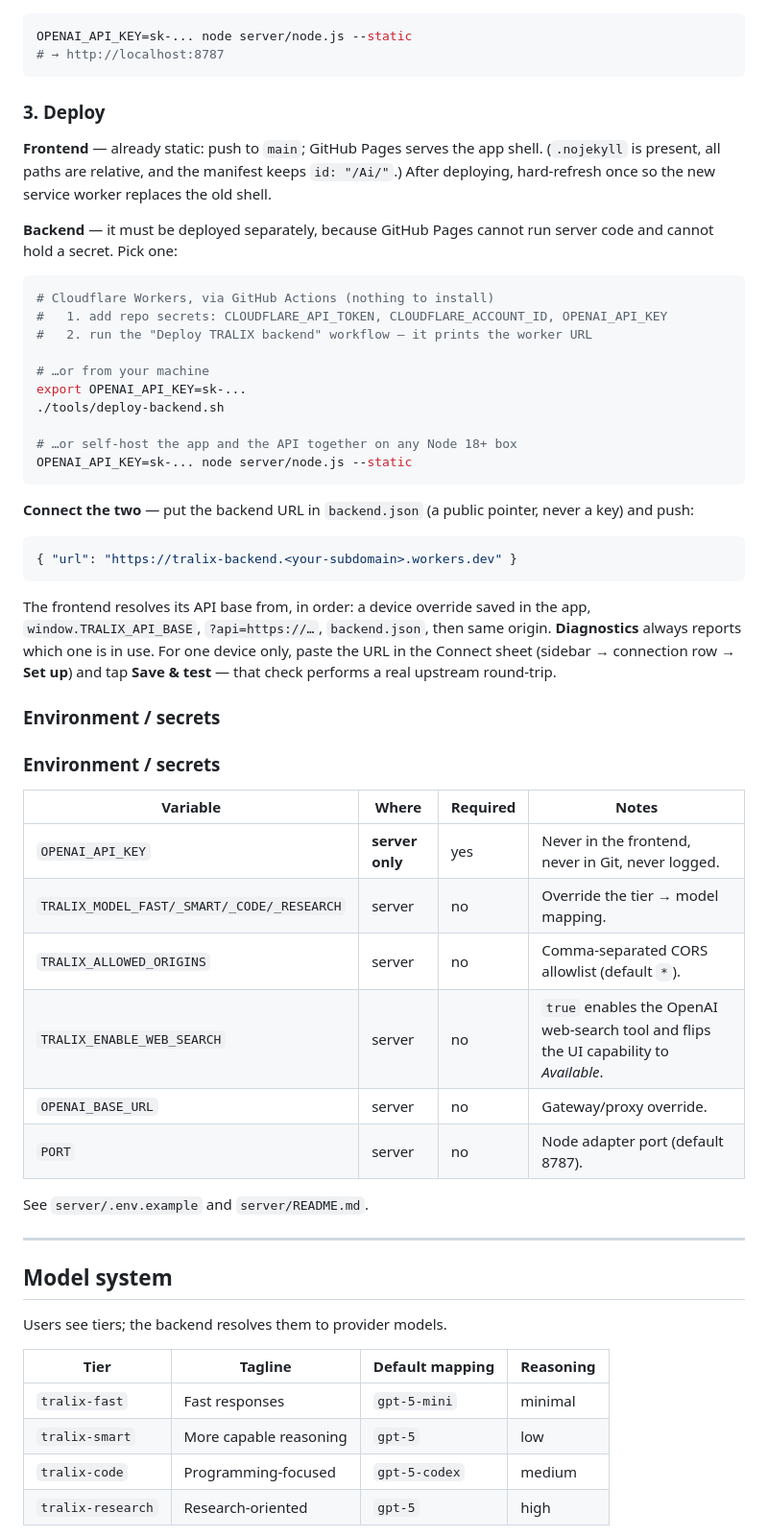
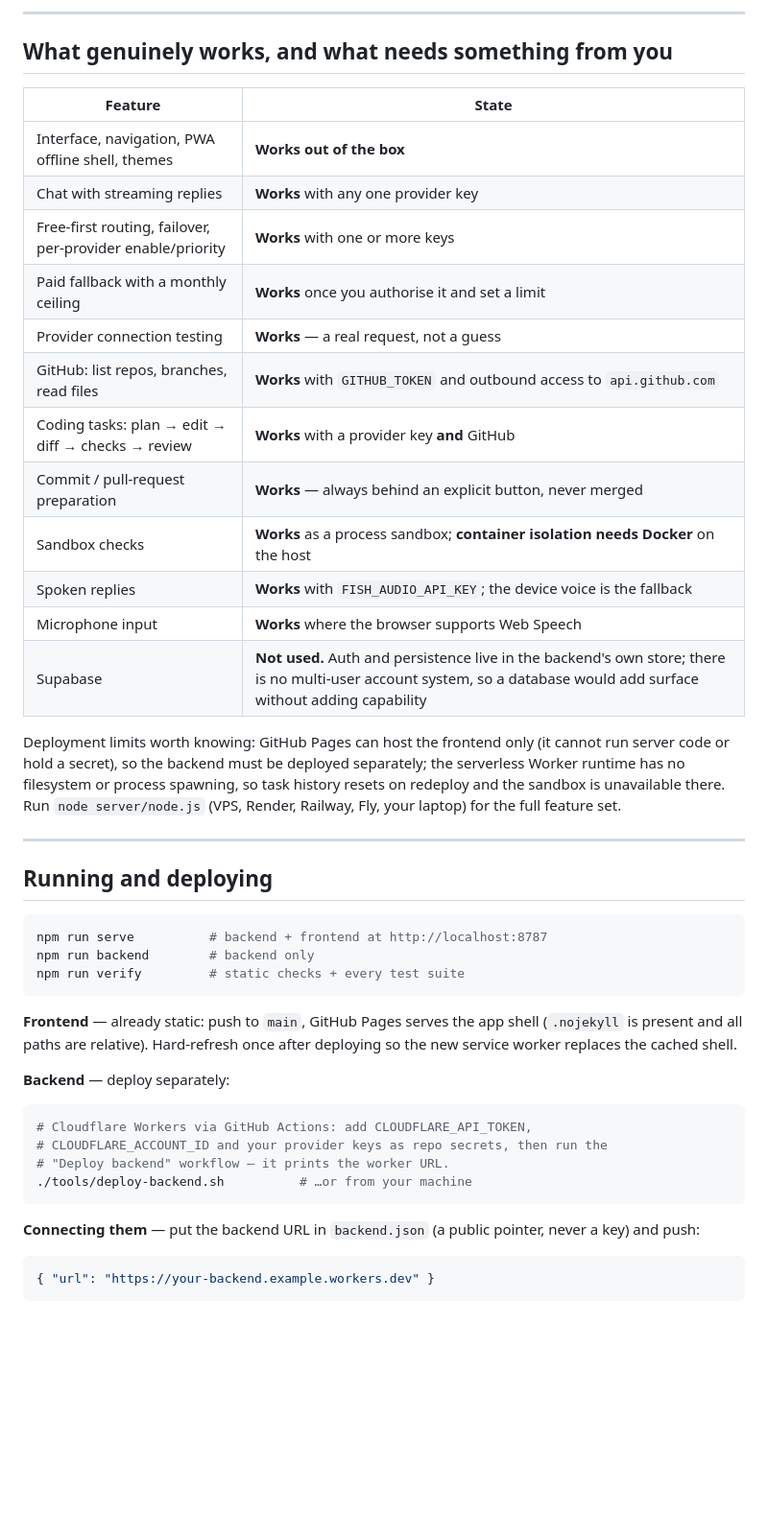
Before and after one commit to tralix-scokt/Ai, a Markdown page: README.md, the part around one of its changes. Shown at 96% size. Rendered like a GitHub page; blank space fills up the shorter version.

````diff
--- a/README.md
+++ b/README.md
@@ -50,69 +170,56 @@ professional error state instead of a fake reply.
+---
+
+## What genuinely works, and what needs something from you
+
+| Feature | State |
+|---|---|
+| Interface, navigation, PWA offline shell, themes | **Works out of the box** |
+| Chat with streaming replies | **Works** with any one provider key |
+| Free-first routing, failover, per-provider enable/priority | **Works** with one or more keys |
+| Paid fallback with a monthly ceiling | **Works** once you authorise it and set a limit |
+| Provider connection testing | **Works** — a real request, not a guess |
+| GitHub: list repos, branches, read files | **Works** with `GITHUB_TOKEN` and outbound access to `api.github.com` |
+| Coding tasks: plan → edit → diff → checks → review | **Works** with a provider key **and** GitHub |
+| Commit / pull-request preparation | **Works** — always behind an explicit button, never merged |
+| Sandbox checks | **Works** as a process sandbox; **container isolation needs Docker** on the host |
+| Spoken replies | **Works** with `FISH_AUDIO_API_KEY`; the device voice is the fallback |
+| Microphone input | **Works** where the browser supports Web Speech |
+| Supabase | **Not used.** Auth and persistence live in the backend's own store; there is no multi-user account system, so a database would add surface without adding capability |
+
+Deployment limits worth knowing: GitHub Pages can host the frontend only (it
+cannot run server code or hold a secret), so the backend must be deployed
+separately; the serverless Worker runtime has no filesystem or process spawning,
+so task history resets on redeploy and the sandbox is unavailable there. Run
+`node server/node.js` (VPS, Render, Railway, Fly, your laptop) for the full
+feature set.
+
+---
+
+## Running and deploying
 
 ```bash
-OPENAI_API_KEY=sk-... node server/node.js --static
-# → http://localhost:8787
+npm run serve          # backend + frontend at http://localhost:8787
+npm run backend        # backend only
+npm run verify         # static checks + every test suite
 ```
 
-### 3. Deploy
+**Frontend** — already static: push to `main`, GitHub Pages serves the app shell
+(`.nojekyll` is present and all paths are relative). Hard-refresh once after
+deploying so the new service worker replaces the cached shell.
 
-**Frontend** — already static: push to `main`; GitHub Pages serves the app shell.
-(`.nojekyll` is present, all paths are relative, and the manifest keeps `id: "/Ai/"`.)
-After deploying, hard-refresh once so the new service worker replaces the old shell.
-
-**Backend** — it must be deployed separately, because GitHub Pages cannot run
-server code and cannot hold a secret. Pick one:
+**Backend** — deploy separately:
 
 ```bash
-# Cloudflare Workers, via GitHub Actions (nothing to install)
-#   1. add repo secrets: CLOUDFLARE_API_TOKEN, CLOUDFLARE_ACCOUNT_ID, OPENAI_API_KEY
-#   2. run the "Deploy TRALIX backend" workflow — it prints the worker URL
-
-# …or from your machine
-export OPENAI_API_KEY=sk-...
-./tools/deploy-backend.sh
-
-# …or self-host the app and the API together on any Node 18+ box
-OPENAI_API_KEY=sk-... node server/node.js --static
+# Cloudflare Workers via GitHub Actions: add CLOUDFLARE_API_TOKEN,
+# CLOUDFLARE_ACCOUNT_ID and your provider keys as repo secrets, then run the
+# "Deploy backend" workflow — it prints the worker URL.
+./tools/deploy-backend.sh          # …or from your machine
 ```
 
-**Connect the two** — put the backend URL in `backend.json` (a public pointer,
+**Connecting them** — put the backend URL in `backend.json` (a public pointer,
 never a key) and push:
 
 ```json
-{ "url": "https://tralix-backend.<your-subdomain>.workers.dev" }
+{ "url": "https://your-backend.example.workers.dev" }
 ```
 
-The frontend resolves its API base from, in order: a device override saved in
-the app, `window.TRALIX_API_BASE`, `?api=https://…`, `backend.json`, then same
-origin. **Diagnostics** always reports which one is in use. For one device only,
-paste the URL in the Connect sheet (sidebar → connection row → **Set up**) and
-tap **Save & test** — that check performs a real upstream round-trip.
-
-### Environment / secrets
-
-### Environment / secrets
-
-| Variable | Where | Required | Notes |
-|---|---|---|---|
-| `OPENAI_API_KEY` | **server only** | yes | Never in the frontend, never in Git, never logged. |
-| `TRALIX_MODEL_FAST/_SMART/_CODE/_RESEARCH` | server | no | Override the tier → model mapping. |
-| `TRALIX_ALLOWED_ORIGINS` | server | no | Comma-separated CORS allowlist (default `*`). |
-| `TRALIX_ENABLE_WEB_SEARCH` | server | no | `true` enables the OpenAI web-search tool and flips the UI capability to *Available*. |
-| `OPENAI_BASE_URL` | server | no | Gateway/proxy override. |
-| `PORT` | server | no | Node adapter port (default 8787). |
-
-See `server/.env.example` and `server/README.md`.
-
----
-
-## Model system
-
-Users see tiers; the backend resolves them to provider models.
-
-| Tier | Tagline | Default mapping | Reasoning |
-|---|---|---|---|
-| `tralix-fast` | Fast responses | `gpt-5-mini` | minimal |
-| `tralix-smart` | More capable reasoning | `gpt-5` | low |
-| `tralix-code` | Programming-focused | `gpt-5-codex` | medium |
-| `tralix-research` | Research-oriented | `gpt-5` | high |
-
````
Also changed, not shown: other parts of README.md (+202 -147 lines), docs/studio-report.md (added, +197 -0 lines), docs/upgrade-report.md (+4 -0 lines).
